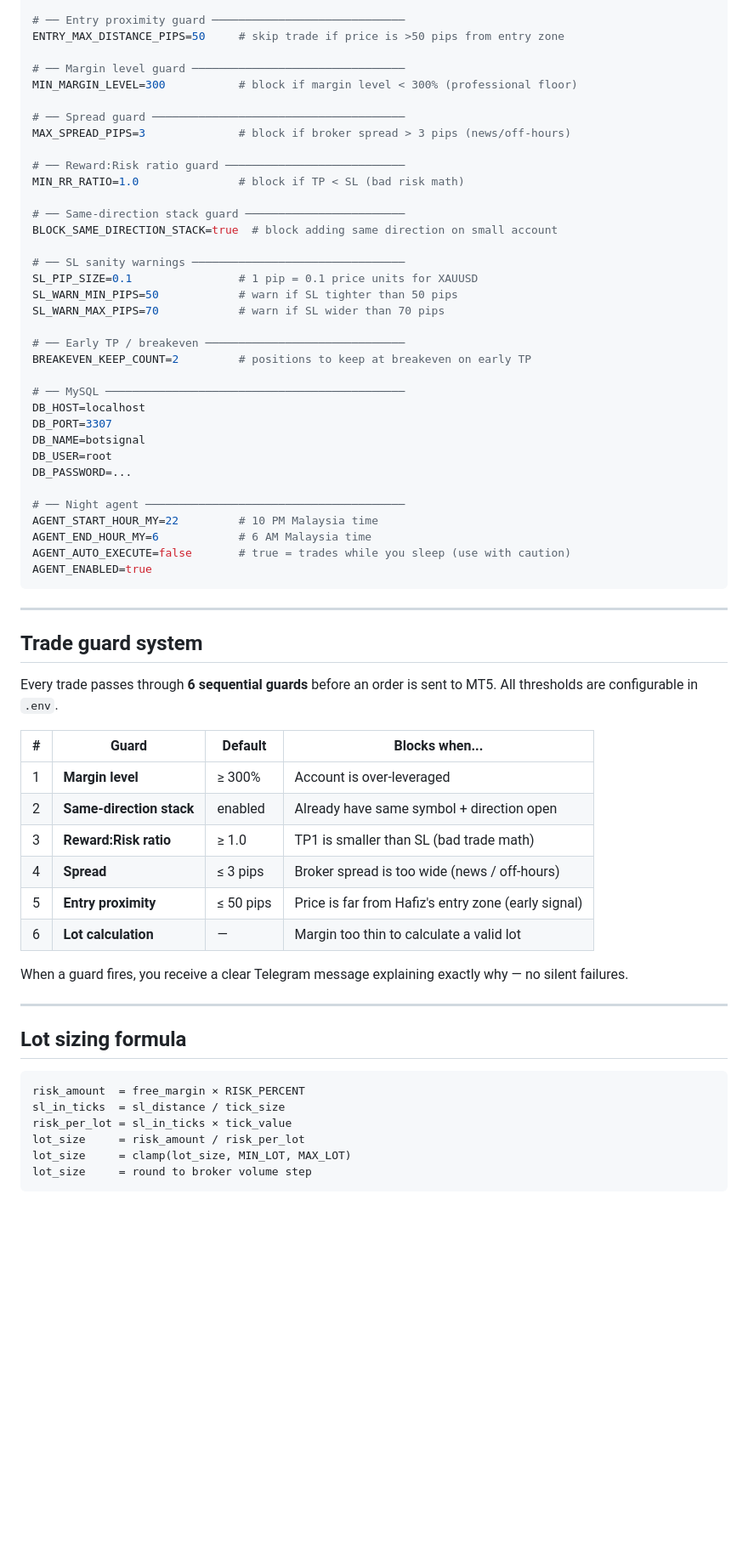
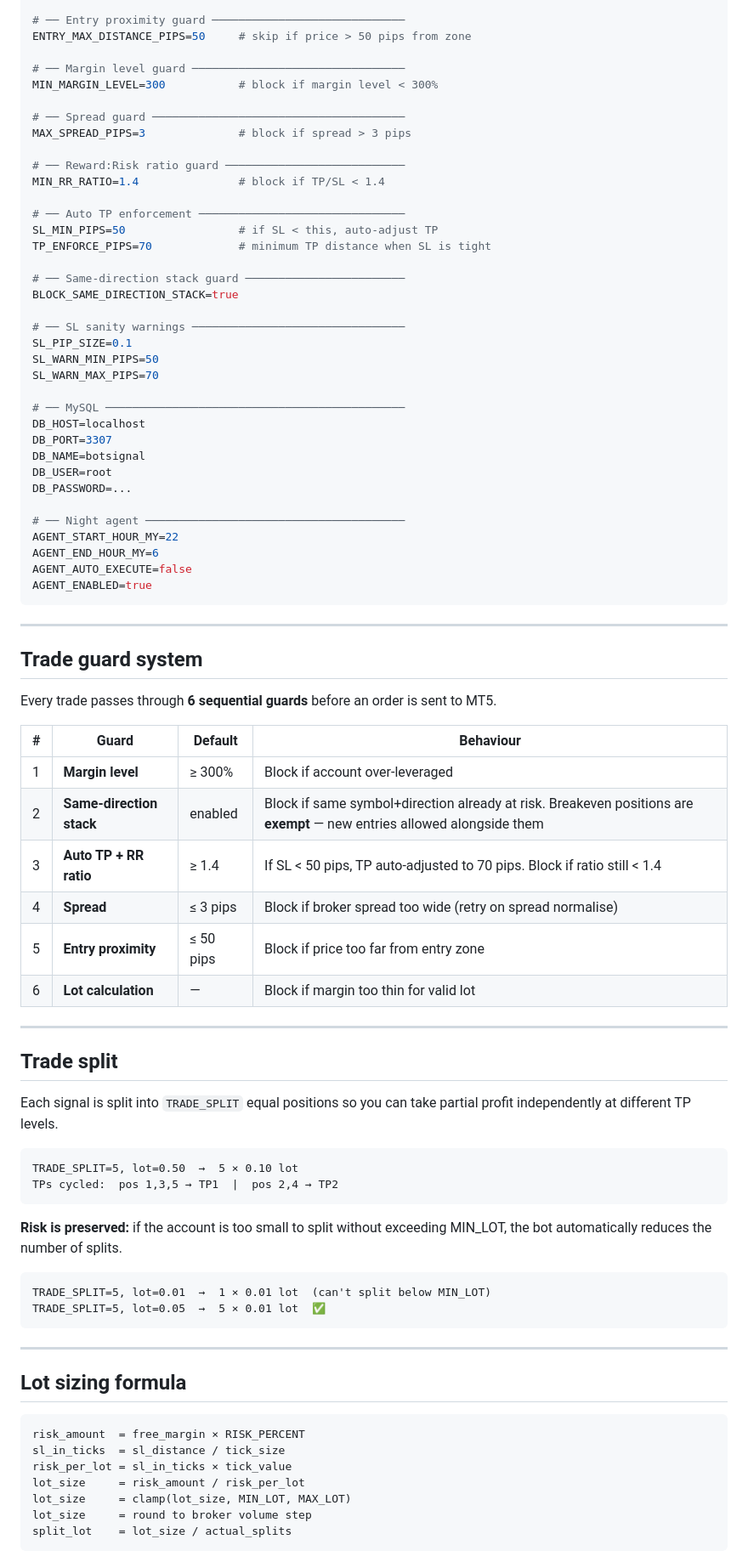
Before and after one commit to jerzagit/botsignal, a Markdown page: README.md, the part around one of its changes. Shown at 85% size. GitHub-like rendering; blank space fills up the shorter version.

````diff
--- a/README.md
+++ b/README.md
@@ -164,26 +186,27 @@ SIGNAL_EXPIRY=1800             # 30 min — gives price time to reach entry zone
 
 # ── Entry proximity guard ─────────────────────────────
-ENTRY_MAX_DISTANCE_PIPS=50     # skip trade if price is >50 pips from entry zone
+ENTRY_MAX_DISTANCE_PIPS=50     # skip if price > 50 pips from zone
 
 # ── Margin level guard ────────────────────────────────
-MIN_MARGIN_LEVEL=300           # block if margin level < 300% (professional floor)
+MIN_MARGIN_LEVEL=300           # block if margin level < 300%
 
 # ── Spread guard ──────────────────────────────────────
-MAX_SPREAD_PIPS=3              # block if broker spread > 3 pips (news/off-hours)
+MAX_SPREAD_PIPS=3              # block if spread > 3 pips
 
 # ── Reward:Risk ratio guard ───────────────────────────
-MIN_RR_RATIO=1.0               # block if TP < SL (bad risk math)
+MIN_RR_RATIO=1.4               # block if TP/SL < 1.4
+
+# ── Auto TP enforcement ───────────────────────────────
+SL_MIN_PIPS=50                 # if SL < this, auto-adjust TP
+TP_ENFORCE_PIPS=70             # minimum TP distance when SL is tight
 
 # ── Same-direction stack guard ────────────────────────
-BLOCK_SAME_DIRECTION_STACK=true  # block adding same direction on small account
+BLOCK_SAME_DIRECTION_STACK=true
 
 # ── SL sanity warnings ────────────────────────────────
-SL_PIP_SIZE=0.1                # 1 pip = 0.1 price units for XAUUSD
-SL_WARN_MIN_PIPS=50            # warn if SL tighter than 50 pips
-SL_WARN_MAX_PIPS=70            # warn if SL wider than 70 pips
-
-# ── Early TP / breakeven ──────────────────────────────
-BREAKEVEN_KEEP_COUNT=2         # positions to keep at breakeven on early TP
+SL_PIP_SIZE=0.1
+SL_WARN_MIN_PIPS=50
+SL_WARN_MAX_PIPS=70
 
 # ── MySQL ─────────────────────────────────────────────
 DB_HOST=localhost
@@ -193,9 +216,9 @@ DB_USER=root
 DB_PASSWORD=...
 
 # ── Night agent ───────────────────────────────────────
-AGENT_START_HOUR_MY=22         # 10 PM Malaysia time
-AGENT_END_HOUR_MY=6            # 6 AM Malaysia time
-AGENT_AUTO_EXECUTE=false       # true = trades while you sleep (use with caution)
+AGENT_START_HOUR_MY=22
+AGENT_END_HOUR_MY=6
+AGENT_AUTO_EXECUTE=false
 AGENT_ENABLED=true
 ```
 
@@ -203,18 +226,34 @@ AGENT_ENABLED=true
 
 ## Trade guard system
 
-Every trade passes through **6 sequential guards** before an order is sent to MT5. All thresholds are configurable in `.env`.
+Every trade passes through **6 sequential guards** before an order is sent to MT5.
 
-| # | Guard | Default | Blocks when... |
-|---|-------|---------|---------------|
-| 1 | **Margin level** | ≥ 300% | Account is over-leveraged |
-| 2 | **Same-direction stack** | enabled | Already have same symbol + direction open |
-| 3 | **Reward:Risk ratio** | ≥ 1.0 | TP1 is smaller than SL (bad trade math) |
-| 4 | **Spread** | ≤ 3 pips | Broker spread is too wide (news / off-hours) |
-| 5 | **Entry proximity** | ≤ 50 pips | Price is far from Hafiz's entry zone (early signal) |
-| 6 | **Lot calculation** | — | Margin too thin to calculate a valid lot |
+| # | Guard | Default | Behaviour |
+|---|-------|---------|-----------|
+| 1 | **Margin level** | ≥ 300% | Block if account over-leveraged |
+| 2 | **Same-direction stack** | enabled | Block if same symbol+direction already at risk. Breakeven positions are **exempt** — new entries allowed alongside them |
+| 3 | **Auto TP + RR ratio** | ≥ 1.4 | If SL < 50 pips, TP auto-adjusted to 70 pips. Block if ratio still < 1.4 |
+| 4 | **Spread** | ≤ 3 pips | Block if broker spread too wide (retry on spread normalise) |
+| 5 | **Entry proximity** | ≤ 50 pips | Block if price too far from entry zone |
+| 6 | **Lot calculation** | — | Block if margin too thin for valid lot |
 
-When a guard fires, you receive a clear Telegram message explaining exactly why — no silent failures.
+---
+
+## Trade split
+
+Each signal is split into `TRADE_SPLIT` equal positions so you can take partial profit independently at different TP levels.
+
+```
+TRADE_SPLIT=5, lot=0.50  →  5 × 0.10 lot
+TPs cycled:  pos 1,3,5 → TP1  |  pos 2,4 → TP2
+```
+
+**Risk is preserved:** if the account is too small to split without exceeding MIN_LOT, the bot automatically reduces the number of splits.
+
+```
+TRADE_SPLIT=5, lot=0.01  →  1 × 0.01 lot  (can't split below MIN_LOT)
+TRADE_SPLIT=5, lot=0.05  →  5 × 0.01 lot  ✅
+```
 
 ---
 
@@ -227,5 +266,6 @@ risk_per_lot = sl_in_ticks × tick_value
 lot_size     = risk_amount / risk_per_lot
 lot_size     = clamp(lot_size, MIN_LOT, MAX_LOT)
 lot_size     = round to broker volume step
+split_lot    = lot_size / actual_splits
 ```
 
````
Also changed, not shown: other parts of README.md (+132 -104 lines), SETUP.md (+114 -73 lines).
